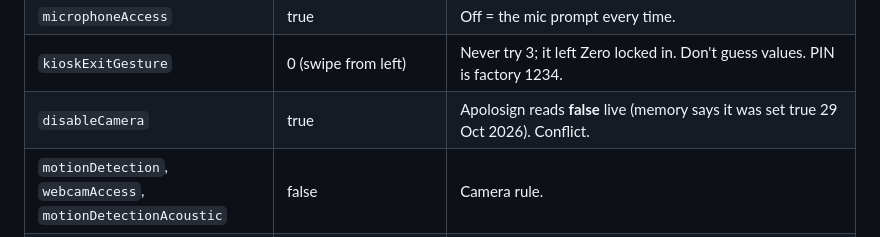
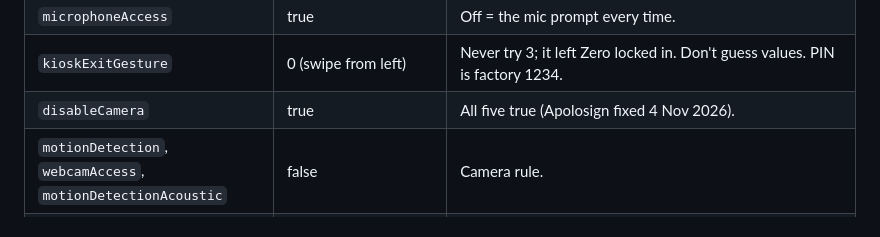
Before and after one commit to ErisTaylor-CognitoCoding/house-install-schedule, a Markdown page: HOW-THE-HOUSE-WORKS.md, the part around the change. Rendered like a GitHub page.

Commit message:
House doc: Apolosign camera off

```diff
--- a/HOW-THE-HOUSE-WORKS.md
+++ b/HOW-THE-HOUSE-WORKS.md
@@ -265,7 +265,7 @@ HA area names: Living Room (alias Lounge), Kitchen, Master Bedroom, Bedroom 2 (S
 | `kioskMode` | true (Apolosign false) | Off = drops out of kiosk. Only takes effect after `restartApp`. `deviceInfo.kioskLocked` is the honest read. |
 | `microphoneAccess` | true | Off = the mic prompt every time. |
 | `kioskExitGesture` | 0 (swipe from left) | Never try 3; it left Zero locked in. Don't guess values. PIN is factory 1234. |
-| `disableCamera` | true | Apolosign reads **false** live (memory says it was set true 29 Oct 2026). Conflict. |
+| `disableCamera` | true | All five true (Apolosign fixed 4 Nov 2026). |
 | `motionDetection`, `webcamAccess`, `motionDetectionAcoustic` | false | Camera rule. |
 | `kioskAppWhitelist` | `com.ringapp.fire` | The Ring app on Fire is `com.ringapp.fire`, not `com.ringapp`. Ring is installed on the Office, Lounge and Hall tablets (4 Nov 2026). The Hall tablet's App Store said "network unreachable"; it was installed from amazon.co.uk → Deliver to the tablet instead. |
 | `enableUrlOtherApps` | true | Needed for the intent tap. |
```
